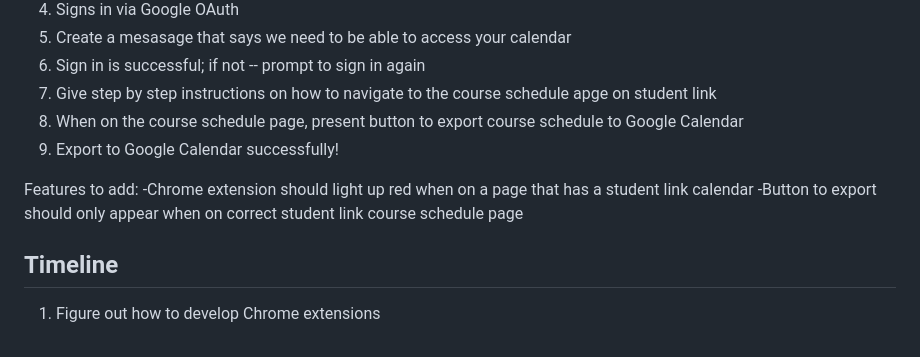
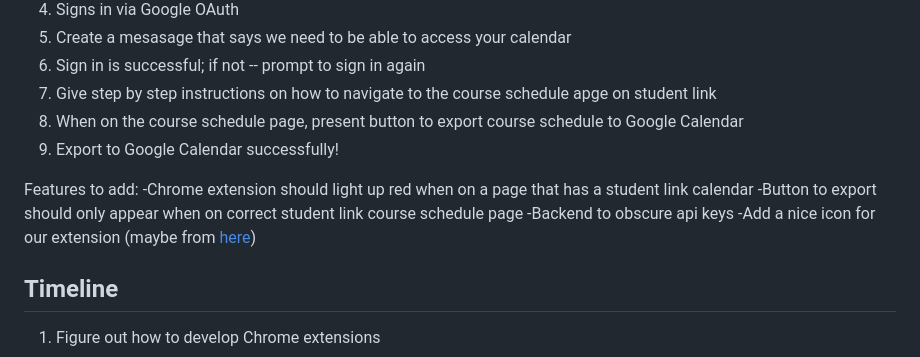
Before and after one commit to alexjmiller5/BU-GCalSync, a Markdown page: README.md, the part around the change. Rendered like a GitHub page.

Commit message:
More README.md

```diff
--- a/README.md
+++ b/README.md
@@ -37,10 +37,11 @@
 8. When on the course schedule page, present button to export course schedule to Google Calendar
 9. Export to Google Calendar successfully!
 
-
 Features to add:
 -Chrome extension should light up red when on a page that has a student link calendar
 -Button to export should only appear when on correct student link course schedule page
+-Backend to obscure api keys
+-Add a nice icon for our extension (maybe from [here](https://www.flaticon.com/free-icons/library))
 
 ## Timeline
 
```
